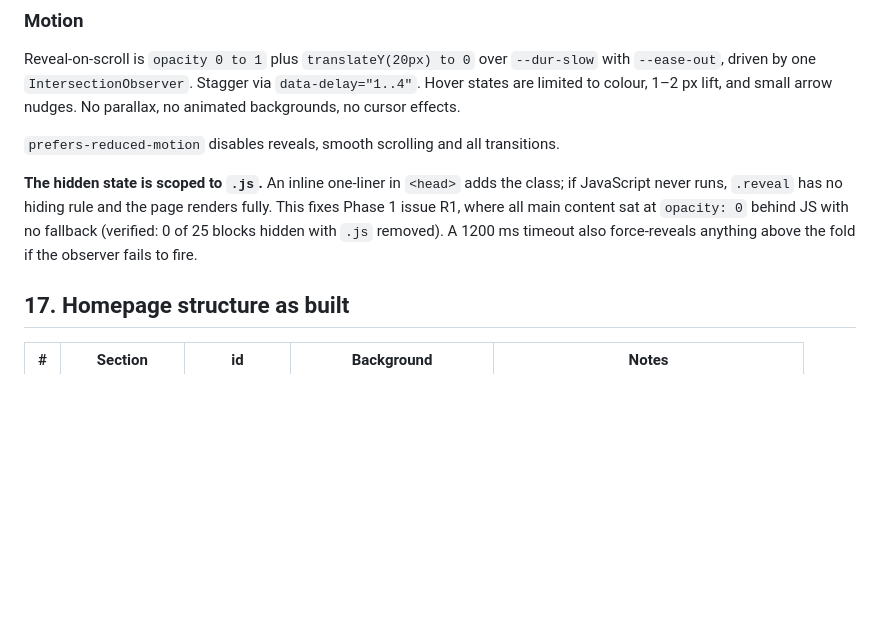
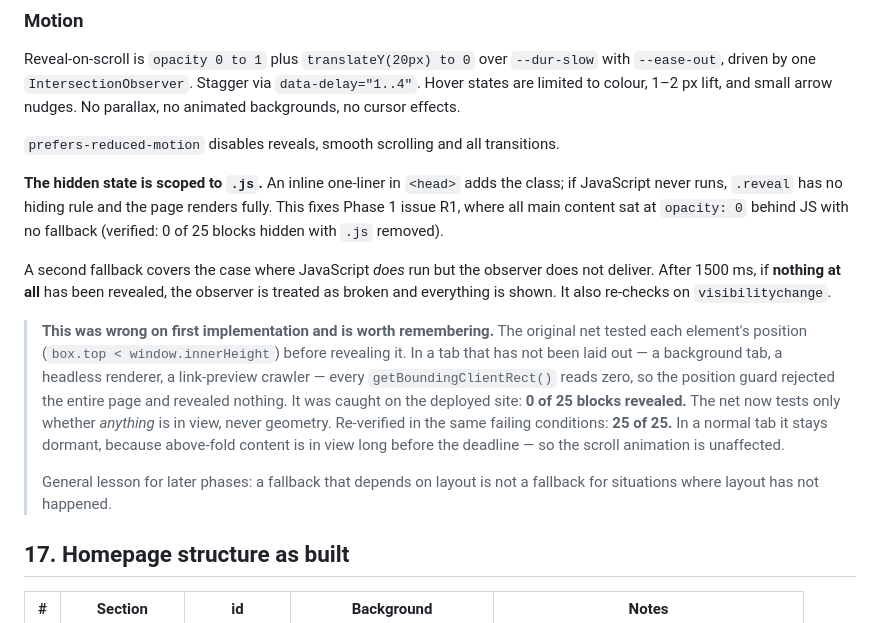
Before and after one commit to JerishJerry/thaara-website, a Markdown page: THAARA_REBUILD.md, the part around the change. Rendered like a GitHub page; blank space fills up the shorter version.

Commit message:
Document the reveal safety-net bug and its fix
Records what the original fallback got wrong, how it was caught on the
deployed site, and the general lesson: a fallback that depends on layout
is no fallback for the case where layout has not happened.

Co-Authored-By: Claude Opus 5 <noreply@anthropic.com>

```diff
--- a/THAARA_REBUILD.md
+++ b/THAARA_REBUILD.md
@@ -732,8 +732,23 @@ no cursor effects.
 **The hidden state is scoped to `.js`.** An inline one-liner in `<head>` adds the class; if
 JavaScript never runs, `.reveal` has no hiding rule and the page renders fully. This fixes Phase 1
 issue R1, where all main content sat at `opacity: 0` behind JS with no fallback (verified: 0 of 25
-blocks hidden with `.js` removed). A 1200 ms timeout also force-reveals anything above the fold if
-the observer fails to fire.
+blocks hidden with `.js` removed).
+
+A second fallback covers the case where JavaScript *does* run but the observer does not deliver.
+After 1500 ms, if **nothing at all** has been revealed, the observer is treated as broken and
+everything is shown. It also re-checks on `visibilitychange`.
+
+> **This was wrong on first implementation and is worth remembering.** The original net tested each
+> element's position (`box.top < window.innerHeight`) before revealing it. In a tab that has not
+> been laid out — a background tab, a headless renderer, a link-preview crawler — every
+> `getBoundingClientRect()` reads zero, so the position guard rejected the entire page and revealed
+> nothing. It was caught on the deployed site: **0 of 25 blocks revealed.** The net now tests only
+> whether *anything* is in view, never geometry. Re-verified in the same failing conditions:
+> **25 of 25.** In a normal tab it stays dormant, because above-fold content is in view long before
+> the deadline — so the scroll animation is unaffected.
+>
+> General lesson for later phases: a fallback that depends on layout is not a fallback for
+> situations where layout has not happened.
 
 ## 17. Homepage structure as built
 
```
